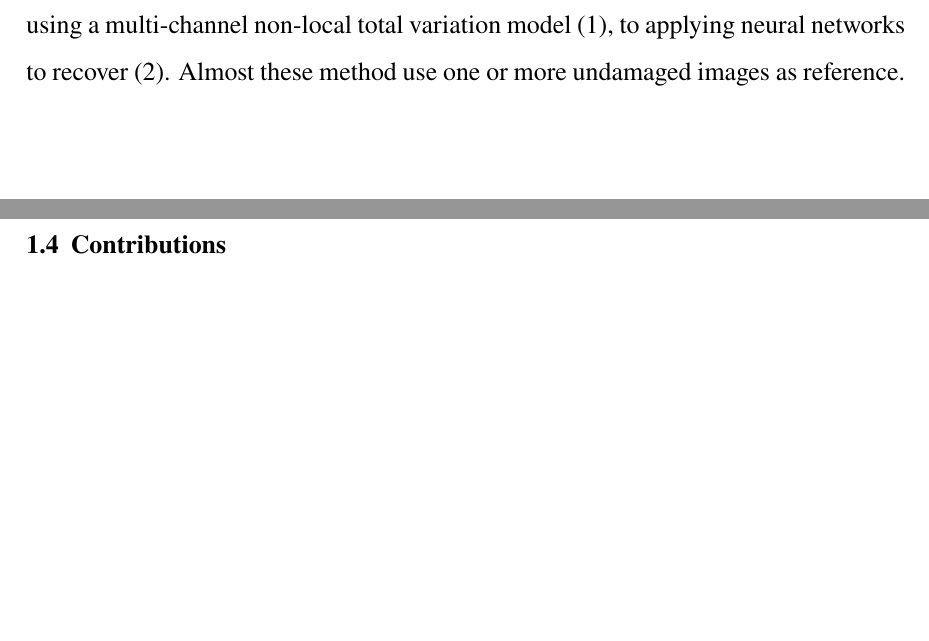
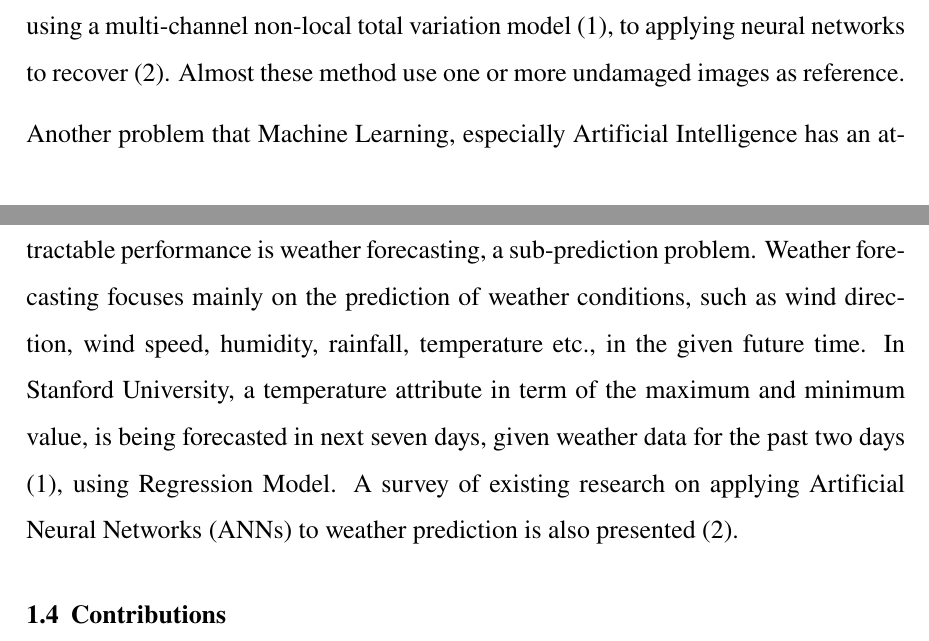
Before and after one commit to lamductan/Thesis, a LaTeX thesis (usmthesis.tex, which reads chap-1-intro.tex): two parts of pages 19 and 20 of 28, joined at a grey line, cut so that both start at the same text, the shorter picture padded with empty space. Compiled offline with pdfLaTeX.

Commit message:
update related work

```diff
--- a/chap-1-intro.tex
+++ b/chap-1-intro.tex
@@ -109,6 +109,12 @@ in-painting method in image processing field. There are variety of approaches, f
 
 % Prediction problems ~ 2 paper
 
+Another problem that Machine Learning, especially Artificial Intelligence has an attractable performance is weather forecasting, a sub-prediction problem. Weather forecasting focuses mainly on the prediction of weather conditions, such as wind direction, wind speed, humidity, rainfall, temperature etc., in the given future time. In Stanford University, a temperature attribute in term of the maximum and minimum value, is being forecasted in next seven days, given weather data for the past two days (1), using Regression Model. A survey of existing research on applying Artificial Neural Networks (ANNs) to weather prediction is also presented (2).
+
+% 1 - http://cs229.stanford.edu/proj2016/report/HolmstromLiuVo-MachineLearningAppliedToWeatherForecasting-report.pdf
+
+% LAy 1 so paper trong nay ra
+%2 - https://digitalcommons.georgiasouthern.edu/cgi/viewcontent.cgi?article=1031&context=etd
 
 
 \section{Contributions} % 1 pages
```
